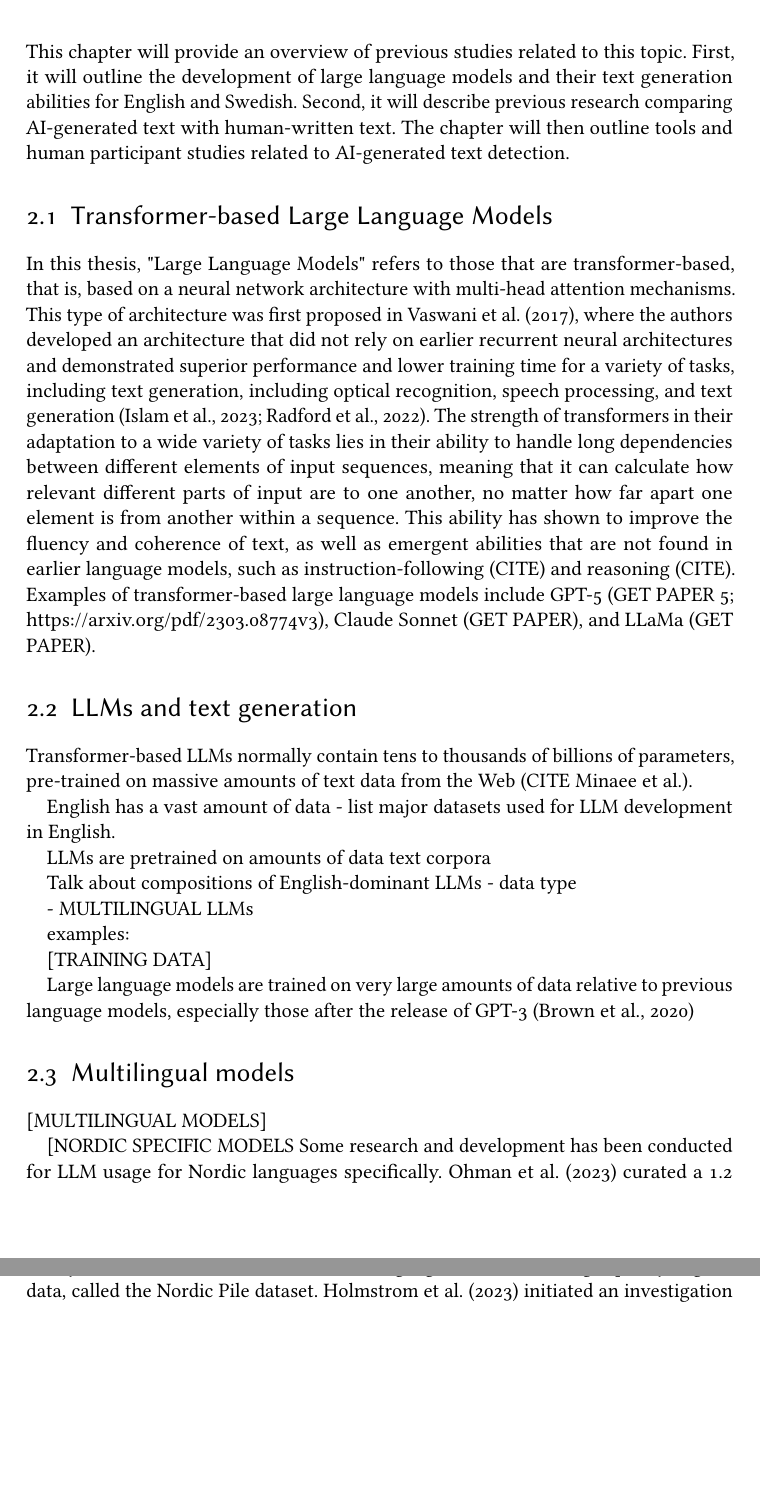
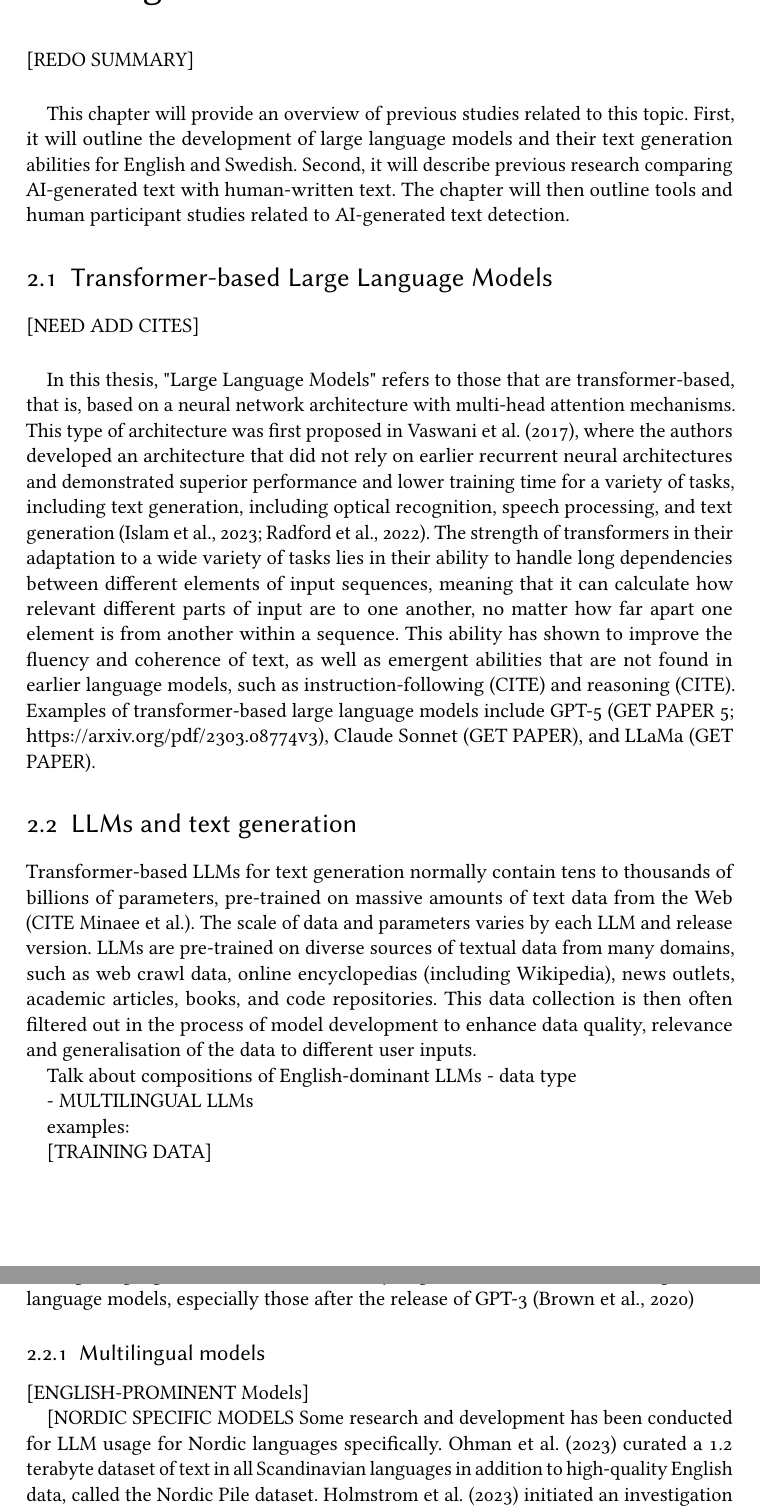
Before and after one commit to ginawelsh/masters_thesis, a LaTeX thesis (main.tex): two parts of pages 7 and 8 of 16, joined at a grey line, cut at the place of the change, the shorter picture padded with empty space. Compiled offline with pdfLaTeX; a LaTeX package or settings file that is missing is left out.

Commit message:
thesis update

```diff
--- a/main.tex
+++ b/main.tex
@@ -129,7 +129,8 @@ detecting both the formal and informal data.
 
 
 \chapter{Background}
-
+[REDO SUMMARY]
+\paragraph{}
 This chapter will provide an overview of previous studies
 related to this topic. First, it will outline the development of
 large language models and their text generation abilities for
@@ -138,6 +139,9 @@ comparing AI-generated text with human-written text. The chapter
 will then outline tools and human participant studies related to
 AI-generated text detection.
 \section{Transformer-based Large Language Models}
+
+[NEED ADD CITES]
+\paragraph{}
 In this thesis, "Large Language Models" refers to those that are transformer-based, that is, based on a neural network architecture with multi-head attention mechanisms. This type of architecture was first proposed in \textcite{vaswani2017attention}, where the authors developed an architecture that did not rely on earlier recurrent neural architectures and demonstrated superior performance and lower training time for a variety of tasks, including text generation, including optical recognition,
 speech processing, and text generation \parencite{islam2023, radford2022robustspeechrecognitionlargescale}. The strength of
 transformers in their adaptation to a wide variety of tasks lies in their ability to handle long dependencies between different elements of input sequences, meaning that it
@@ -147,12 +151,7 @@ within a sequence. This ability has shown to improve the fluency and coherence o
 
 \section{LLMs and text generation}
 
-Transformer-based LLMs normally contain tens to thousands of billions of parameters, pre-trained on massive amounts of text data from the Web (CITE Minaee et al.).
-
-English has a vast amount of data - list major datasets used for
-LLM development in English.
-
-LLMs are pretrained on amounts of data text corpora
+Transformer-based LLMs for text generation normally contain tens to thousands of billions of parameters, pre-trained on massive amounts of text data from the Web (CITE Minaee et al.). The scale of data and parameters varies by each LLM and release version.  LLMs are pre-trained on diverse sources of textual data from many domains, such as web crawl data, online encyclopedias (including Wikipedia), news outlets, academic articles, books, and code repositories. This data collection is then often filtered out in the process of model development to enhance data quality, relevance and generalisation of the data to different user inputs.
 
 Talk about compositions of English-dominant LLMs - data type
 
@@ -164,9 +163,9 @@ examples:
 
 Large language models are trained on very large amounts of data relative to previous language models, especially those after the release of GPT-3 \parencite{Brown2020LanguageMA}
 
-\section{Multilingual models}
+\subsection{Multilingual models}
 
-[MULTILINGUAL MODELS]
+[ENGLISH-PROMINENT Models]
 
 
 [NORDIC SPECIFIC MODELS
```
Also changed, not shown: main.pdf, main.tex (2 more changed lines), 4 other files.
